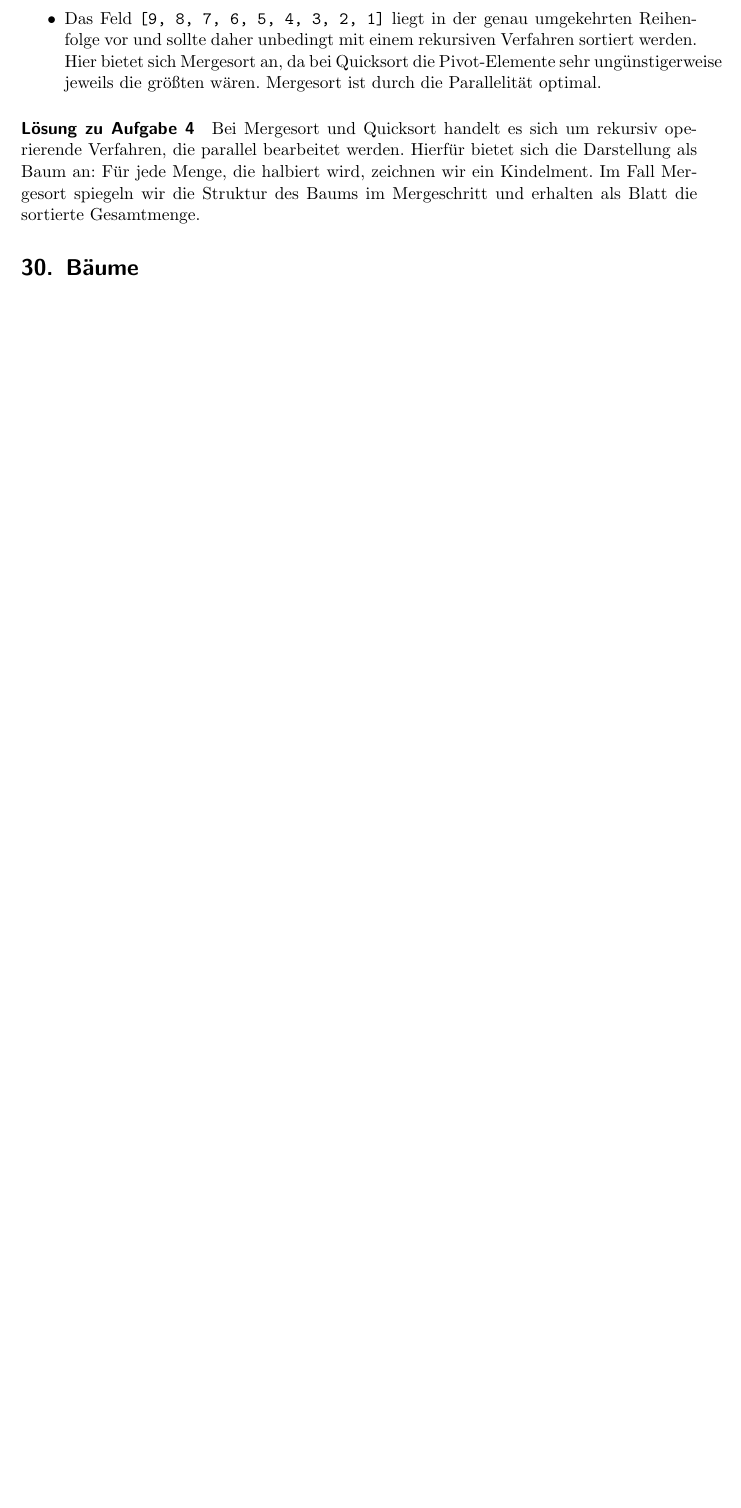
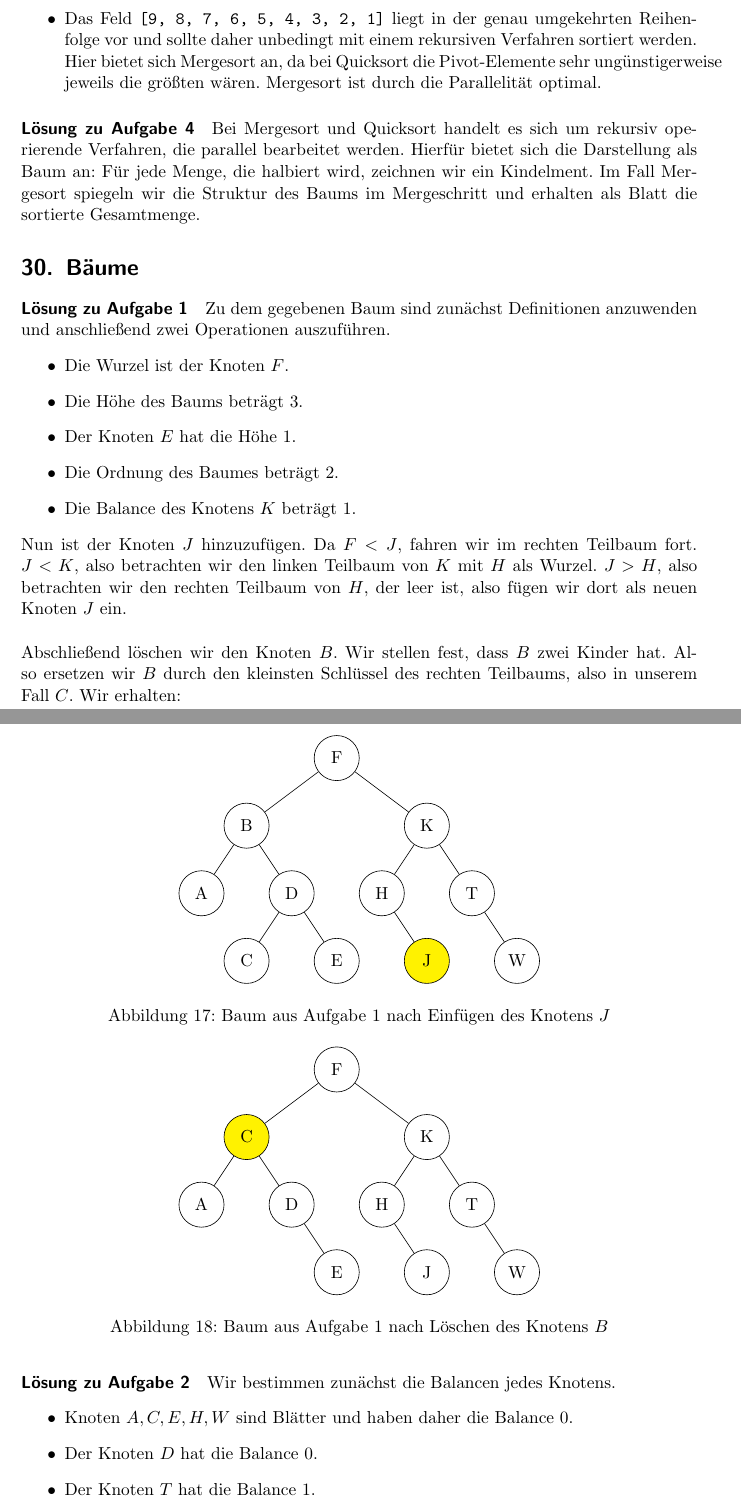
Before and after one commit to romanwtk/algokomp, a LaTeX document (lernskript.tex): part of page 67 of 68 before the commit and two parts of pages 67 and 68 of 70 after it, the two joined at a grey line, cut so that both start at the same text, the shorter picture padded with empty space. Compiled offline with pdfLaTeX.

Commit message:
Color and some solutions added

```diff
--- a/lernskript.tex
+++ b/lernskript.tex
@@ -6,6 +6,7 @@
 \usepackage{amssymb}
 \usepackage{makeidx}
 \usepackage{hyperref}
+\usepackage{colortbl}
 \usepackage{listings}
 \usepackage{chngcntr}
 \usepackage{upgreek}
@@ -2435,5 +2438,67 @@ Anzugeben ist, mit welchem Algorithmus die Felder jeweils am besten zu sortieren
 \label{a3.4:lsg}
 Bei Mergesort und Quicksort handelt es sich um rekursiv operierende Verfahren, die parallel bearbeitet werden. Hierfür bietet sich die Darstellung als Baum an: Für jede Menge, die halbiert wird, zeichnen wir ein Kindelment. Im Fall Mergesort spiegeln wir die Struktur des Baums im Mergeschritt und erhalten als Blatt die sortierte Gesamtmenge.
 \section{Bäume}
+\paragraph{Lösung zu Aufgabe 1}
 \label{a4.1:lsg}
+Zu dem gegebenen Baum sind zunächst Definitionen anzuwenden und anschließend zwei Operationen auszuführen.
+\begin{itemize}
+\item Die Wurzel ist der Knoten $F$.
+\item Die Höhe des Baums beträgt 3.
+\item Der Knoten $E$ hat die Höhe 1.
+\item Die Ordnung des Baumes beträgt 2.
+\item Die Balance des Knotens $K$ beträgt 1.
+\end{itemize}
+Nun ist der Knoten $J$ hinzuzufügen. Da $F < J$, fahren wir im rechten Teilbaum fort. $J < K$, also betrachten wir den linken Teilbaum von $K$ mit $H$ als Wurzel. $J > H$, also betrachten wir den rechten Teilbaum von $H$, der leer ist, also fügen wir dort als neuen Knoten $J$ ein.
+\begin{figure}[h]
+\centering
+\begin{tikzpicture}
+\tikzstyle{every node}=[circle,draw,inner sep=1pt, minimum size=1cm]
+\tikzstyle{level 1}=[sibling distance=40mm]
+\tikzstyle{level 2}=[sibling distance=20mm]
+ \node {F}
+    child {node {B}
+    child {node {A}}
+    child {node {D}
+    child {node {C}}
+    child {node {E}}}}
+    child {node {K}
+    child {node {H}
+    child[fill=none] {edge from parent[draw=none]}
+    child {node[fill=yellow] {J}}}
+    child {node {T}
+    child[fill=none] {edge from parent[draw=none]}
+    child {node {W}}}};
+\end{tikzpicture}
+\caption{Baum aus Aufgabe 1 nach Einfügen des Knotens $J$}
+\end{figure} \\\\
+Abschließend löschen wir den Knoten $B$. Wir stellen fest, dass $B$ zwei Kinder hat. Also ersetzen wir $B$ durch den kleinsten Schlüssel des rechten Teilbaums, also in unserem Fall $C$. Wir erhalten:
+\begin{figure}[h]
+\centering
+\begin{tikzpicture}
+\tikzstyle{every node}=[circle,draw,inner sep=1pt, minimum size=1cm]
+\tikzstyle{level 1}=[sibling distance=40mm]
+\tikzstyle{level 2}=[sibling distance=20mm]
+ \node {F}
+    child {node[fill=yellow] {C}
+    child {node {A}}
+    child {node {D}
+    child[fill=none] {edge from parent[draw=none]}
+    child {node {E}}}}
+    child {node {K}
+    child {node {H}
+    child[fill=none] {edge from parent[draw=none]}
+    child {node {J}}}
+    child {node {T}
+    child[fill=none] {edge from parent[draw=none]}
+    child {node {W}}}};
+\end{tikzpicture}
+\caption{Baum aus Aufgabe 1 nach Löschen des Knotens $B$}
+\end{figure}
+\paragraph{Lösung zu Aufgabe 2}
 \label{a4.2:lsg}
+Wir bestimmen zunächst die Balancen jedes Knotens.
+\begin{itemize}
+\item Knoten $A, C, E, H, W$ sind Blätter und haben daher die Balance 0.
+\item Der Knoten $D$ hat die Balance 0.
+\item Der Knoten $T$ hat die Balance 1.
+\item Die Knoten $B, K$ haben die Balance 1.
```
Also changed, not shown: lernskript.pdf, lernskript.tex (118 more changed lines).
